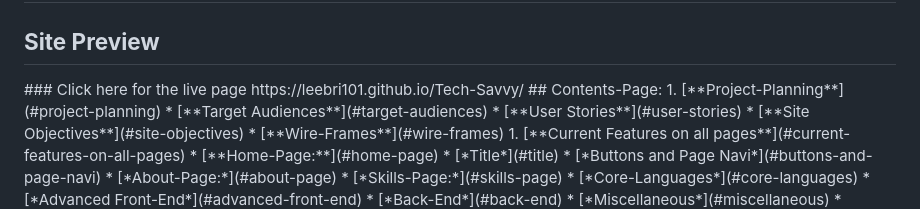
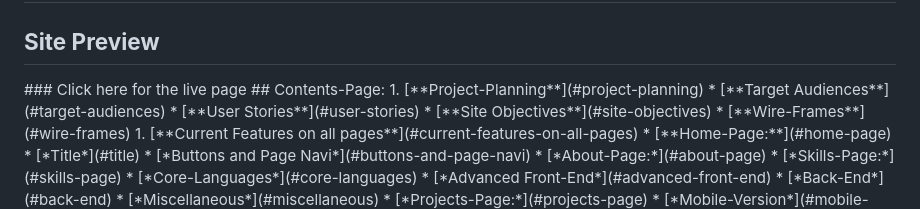
Before and after one commit to leebri101/Chef-de-Party, a Markdown page: README.md, the part around the change. GitHub-like rendering.

Commit message:
Removal of link on README file

```diff
--- a/README.md
+++ b/README.md
@@ -1,7 +1,7 @@
 # **Chef De Partie**
 ## **Site Preview**
 <!-->
-### Click here for the live page https://leebri101.github.io/Tech-Savvy/
+### Click here for the live page
 ## Contents-Page:
 1. [**Project-Planning**](#project-planning)
     * [**Target Audiences**](#target-audiences)
```
